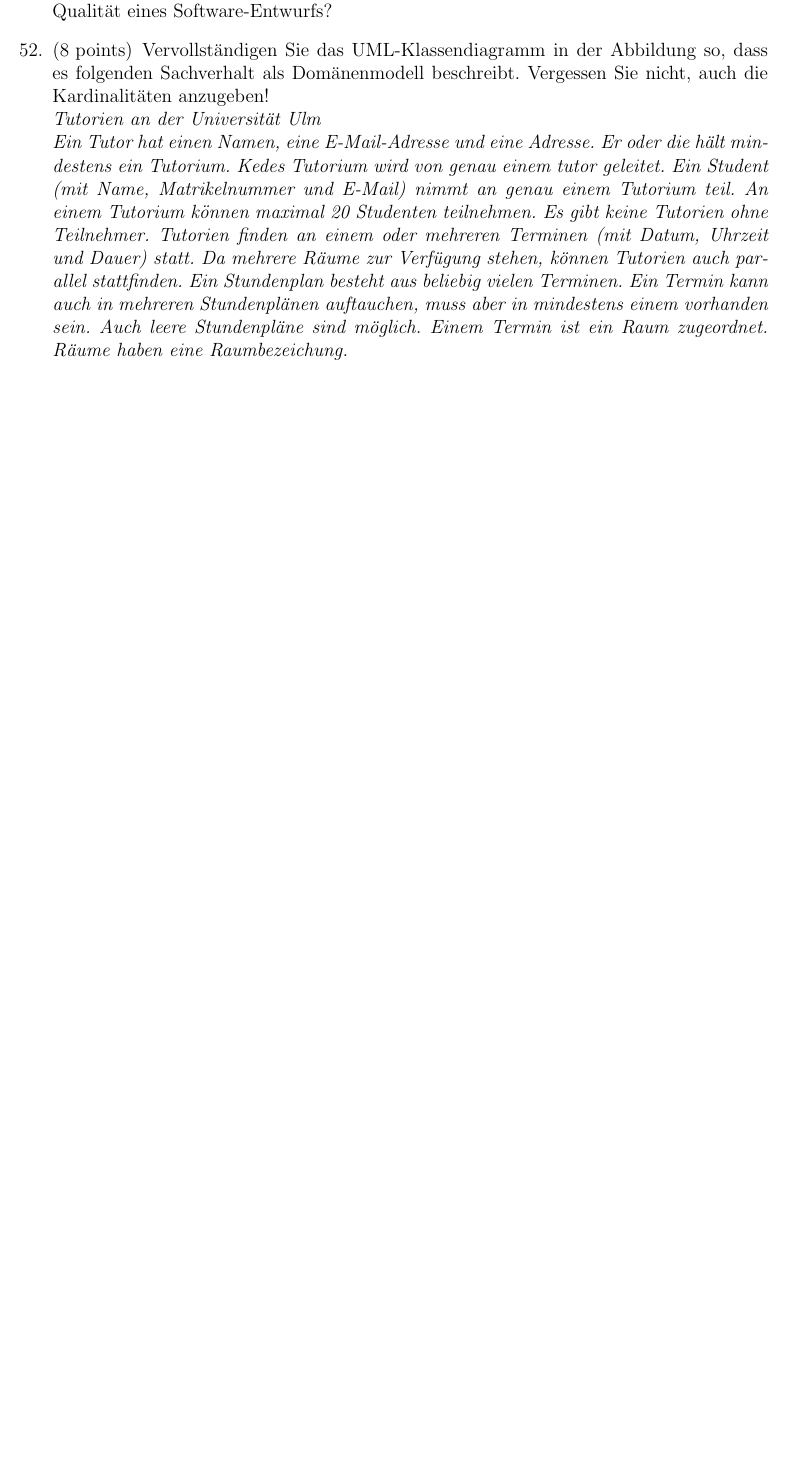
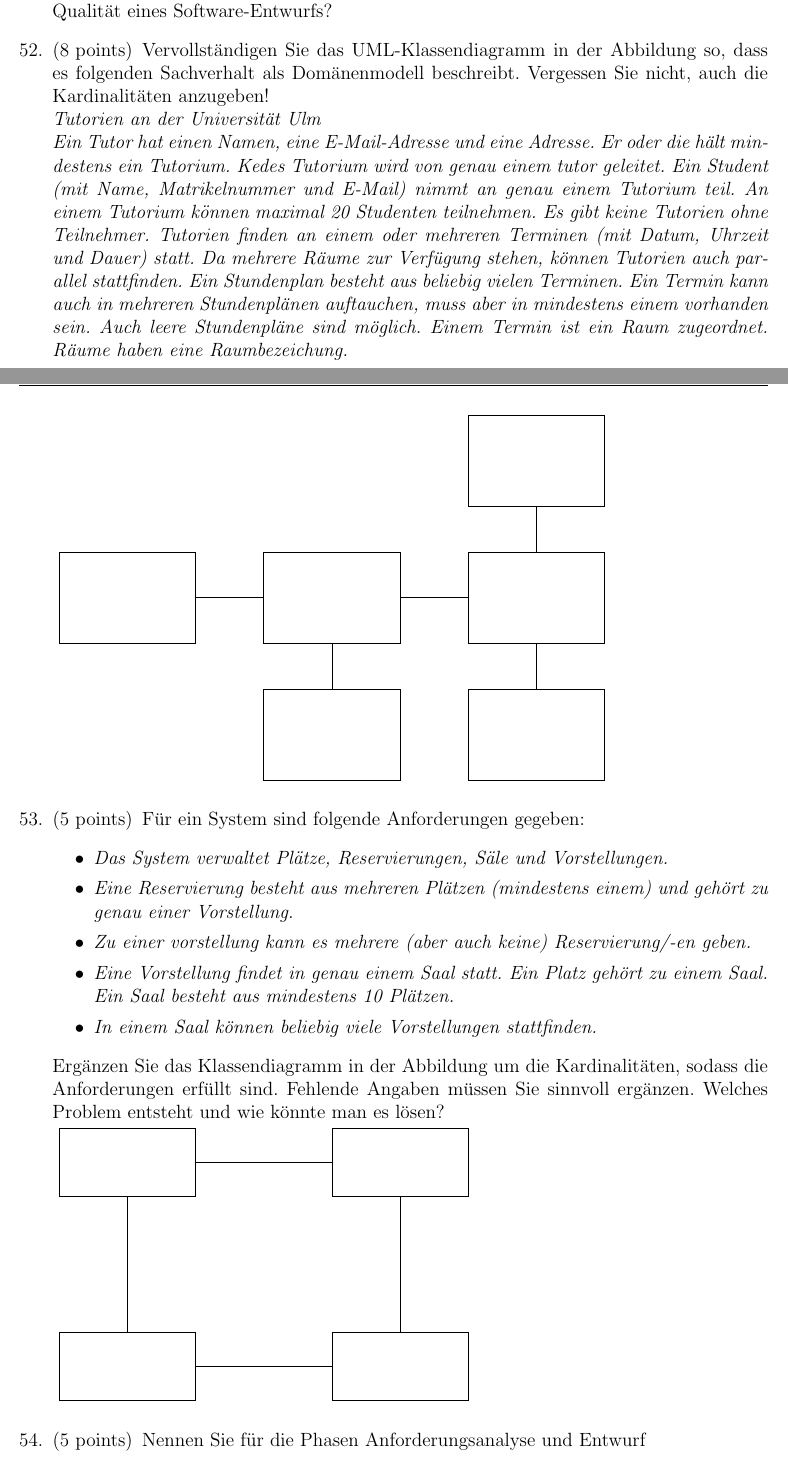
Before and after one commit to lpellot/swt_exercises, a LaTeX problem sheet (Aufgabensammlung.tex): part of page 10 of 10 before the commit and two parts of pages 10 and 11 of 12 after it, the two joined at a grey line, cut so that both start at the same text, the shorter picture padded with empty space. Compiled offline with pdfLaTeX.

Commit message:
Lilablassblau

```diff
--- a/Aufgabensammlung.tex
+++ b/Aufgabensammlung.tex
@@ -476,4 +476,58 @@ Ein Verteilungsdiagramm zeigt die Kommunikationsverbindungen und Abhängigkeiten
 \addpoints
 
 \question[8] Vervollst"andigen Sie das UML-Klassendiagramm in der Abbildung so, dass es folgenden Sachverhalt als Dom"anenmodell beschreibt. Vergessen Sie nicht, auch die Kardinalit"aten anzugeben! \\
-\emph{Tutorien an der Universit"at Ulm \\Ein Tutor hat einen Namen, eine E-Mail-Adresse und eine Adresse. Er oder die h"alt mindestens ein Tutorium. Kedes Tutorium wird von genau einem tutor geleitet. Ein Student (mit Name, Matrikelnummer und E-Mail) nimmt an genau einem Tutorium teil. An einem Tutorium k"onnen maximal 20 Studenten teilnehmen. Es gibt keine Tutorien ohne Teilnehmer. Tutorien finden an einem oder mehreren Terminen (mit Datum, Uhrzeit und Dauer) statt. Da mehrere R"aume zur Verf"ugung stehen, k"onnen Tutorien auch parallel stattfinden. Ein Stundenplan besteht aus beliebig vielen Terminen. Ein Termin kann auch in mehreren Stundenpl"anen auftauchen, muss aber in mindestens einem vorhanden sein. Auch leere Stundenpl"ane sind m"oglich. Einem Termin ist ein Raum zugeordnet. R"aume haben eine Raumbezeichung.}
+\emph{Tutorien an der Universit"at Ulm \\Ein Tutor hat einen Namen, eine E-Mail-Adresse und eine Adresse. Er oder die h"alt mindestens ein Tutorium. Kedes Tutorium wird von genau einem tutor geleitet. Ein Student (mit Name, Matrikelnummer und E-Mail) nimmt an genau einem Tutorium teil. An einem Tutorium k"onnen maximal 20 Studenten teilnehmen. Es gibt keine Tutorien ohne Teilnehmer. Tutorien finden an einem oder mehreren Terminen (mit Datum, Uhrzeit und Dauer) statt. Da mehrere R"aume zur Verf"ugung stehen, k"onnen Tutorien auch parallel stattfinden. Ein Stundenplan besteht aus beliebig vielen Terminen. Ein Termin kann auch in mehreren Stundenpl"anen auftauchen, muss aber in mindestens einem vorhanden sein. Auch leere Stundenpl"ane sind m"oglich. Einem Termin ist ein Raum zugeordnet. R"aume haben eine Raumbezeichung.} \\
+\addpoints
+\begin{tikzpicture}[title/.style={rectangle, minimum height = 2cm, minimum width = 3cm, draw = black}]
+    \matrix[column sep = 1.5cm, row sep = 1cm]{
+        %1st row
+        &
+        &
+        \node[title] (02) {}; \\
+        %2nd row
+        \node[title] (10) {}; &
+        \node[title] (11) {}; &
+        \node[title] (12) {}; \\
+        %3rd row
+        &
+        \node[title] (21) {}; &
+        \node[title] (22) {}; \\
+    };
+
+    \draw (02) -- (12);
+    \draw (10) -- (11);
+    \draw (11) -- (12);
+    \draw (11) -- (21);
+    \draw (12) -- (22);
+\end{tikzpicture}
+
+\question[5] F"ur ein System sind folgende Anforderungen gegeben:
+\begin{itemize}
+    \item \emph{Das System verwaltet Pl"atze, Reservierungen, S"ale und Vorstellungen.}
+    \item \emph{Eine Reservierung besteht aus mehreren Pl"atzen (mindestens einem) und geh"ort zu genau einer Vorstellung.}
+    \item \emph{Zu einer vorstellung kann es mehrere (aber auch keine) Reservierung/-en geben.}
+    \item \emph{Eine Vorstellung findet in genau einem Saal statt. Ein Platz geh"ort zu einem Saal. Ein Saal besteht aus mindestens 10 Pl"atzen.}
+    \item \emph{In einem Saal k"onnen beliebig viele Vorstellungen stattfinden.}
+\end{itemize}
+Erg"anzen Sie das Klassendiagramm in der Abbildung um die Kardinalit"aten, sodass die Anforderungen erf"ullt sind. Fehlende Angaben m"ussen Sie sinnvoll erg"anzen. Welches Problem entsteht und wie k"onnte man es l"osen? \\
+\addpoints
+\begin{tikzpicture}[rectangle/.style = {minimum height = 1.5cm, minimum width = 3cm, draw = black}]
+    \matrix[column sep = 3cm, row sep = 3cm]{
+        %1st row
+        \node[rectangle] (00) {}; &
+        \node[rectangle] (01) {}; \\
+        %2nd row
+        \node[rectangle] (10) {}; &
+        \node[rectangle] (11) {}; \\
+    };
+    \draw (00) -- (01);
+    \draw (00) -- (10);
+    \draw (01) -- (11);
+    \draw (10) -- (11);
+\end{tikzpicture}
+
+\question[5] Nennen Sie f"ur die Phasen Anforderungsanalyse und Entwurf
+\noaddpoints
+\begin{parts}
+    \part[2] den Zusammenhang beider Phasen.
+    \part[1] eine Gemeinsamkeit beider Phasen.
```
Also changed, not shown: Aufgabensammlung.tex (21 more changed lines), 1 other file.
